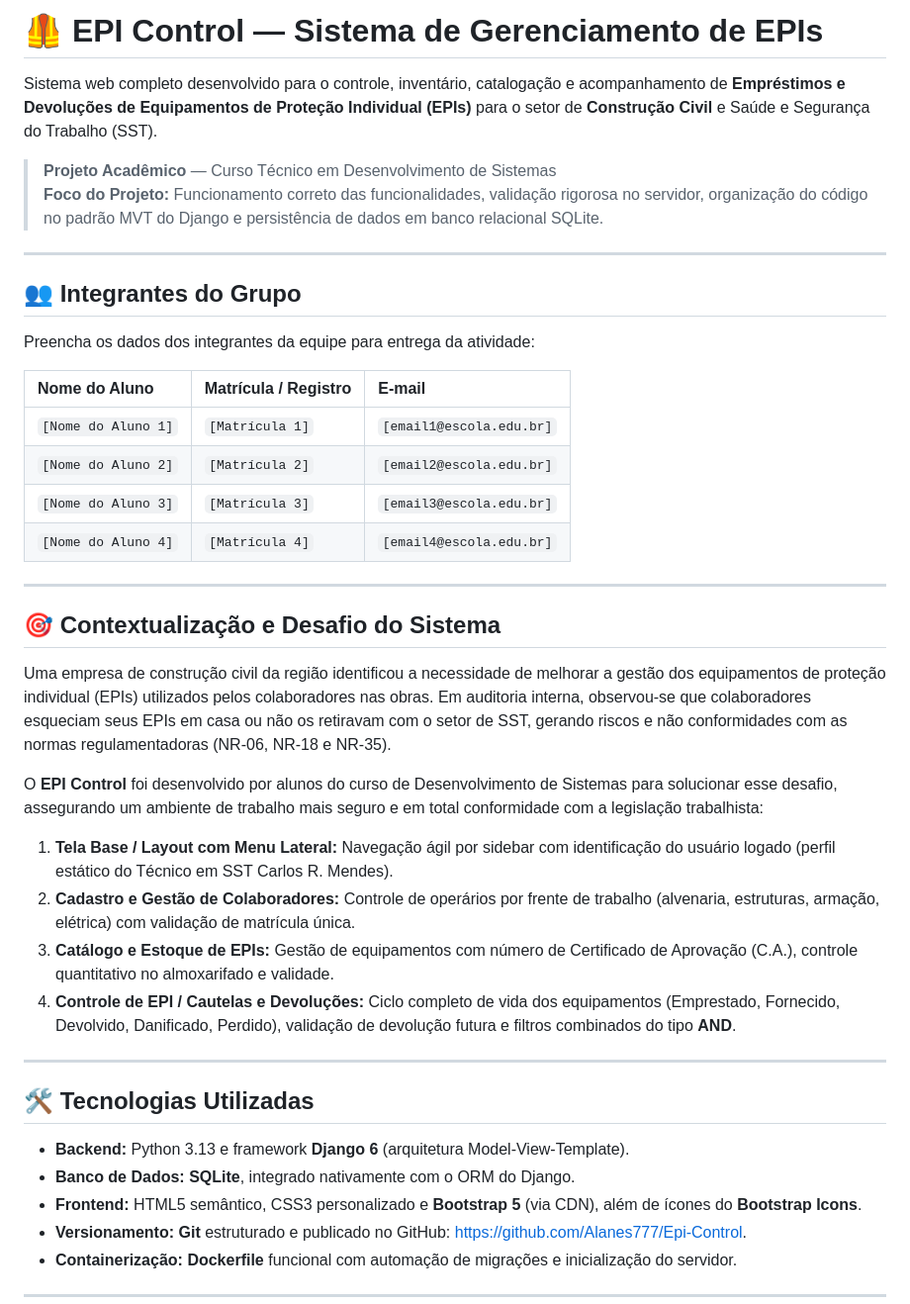
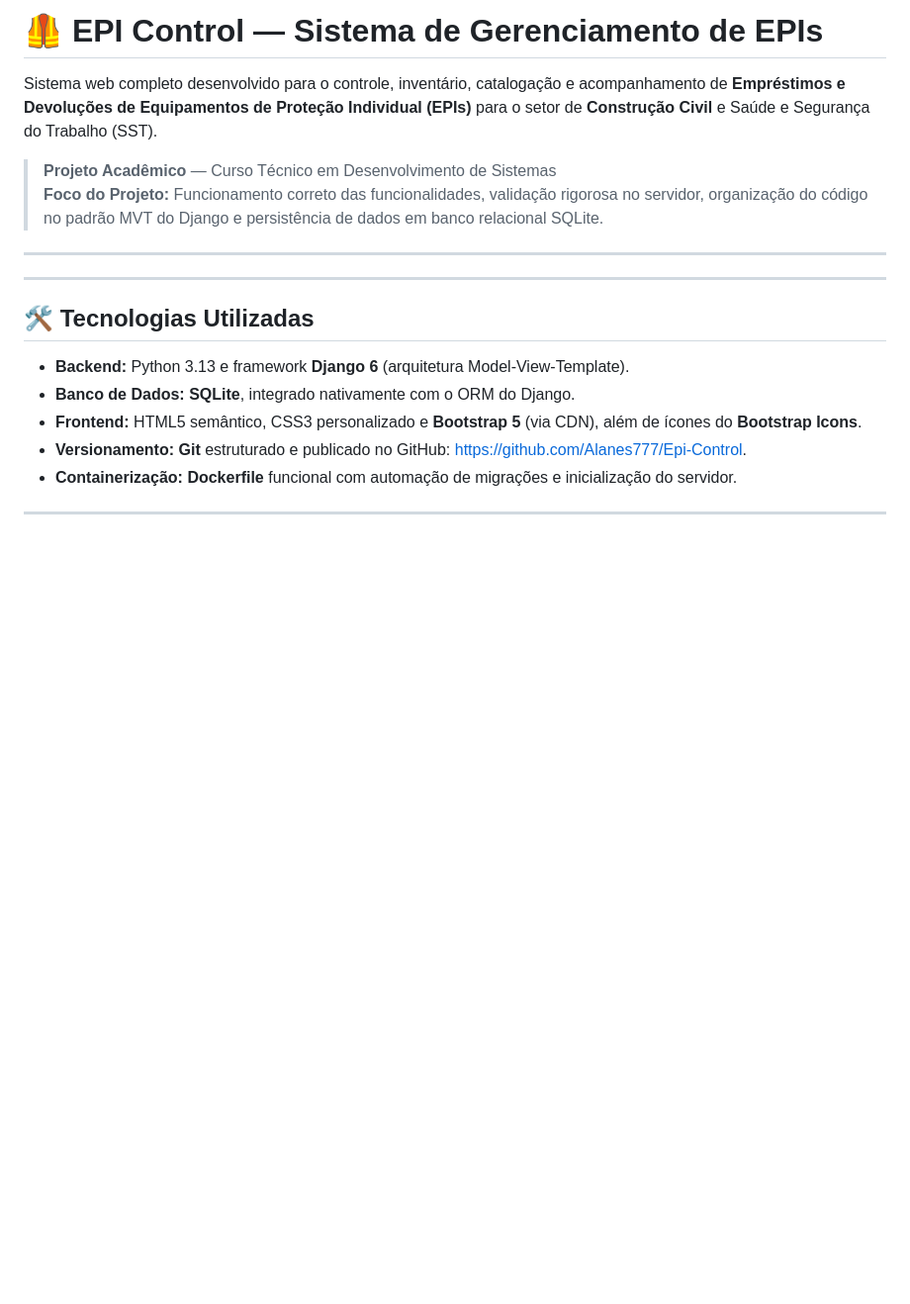
Before and after one commit to Alanes777/Epi-Control, a Markdown page: README.md, the part around the change. Shown at 99% size. Drawn GitHub-style; blank space fills up the shorter version.

Commit message:
Update README.md
Removed team member section and contextualization details from the README to streamline project focus.

```diff
--- a/README.md
+++ b/README.md
@@ -7,29 +7,6 @@ Sistema web completo desenvolvido para o controle, inventário, catalogação e
 
 ---
 
-## 👥 Integrantes do Grupo
-
-Preencha os dados dos integrantes da equipe para entrega da atividade:
-
-| Nome do Aluno | Matrícula / Registro | E-mail |
-| :--- | :--- | :--- |
-| `[Nome do Aluno 1]` | `[Matrícula 1]` | `[email1@escola.edu.br]` |
-| `[Nome do Aluno 2]` | `[Matrícula 2]` | `[email2@escola.edu.br]` |
-| `[Nome do Aluno 3]` | `[Matrícula 3]` | `[email3@escola.edu.br]` |
-| `[Nome do Aluno 4]` | `[Matrícula 4]` | `[email4@escola.edu.br]` |
-
----
-
-## 🎯 Contextualização e Desafio do Sistema
-
-Uma empresa de construção civil da região identificou a necessidade de melhorar a gestão dos equipamentos de proteção individual (EPIs) utilizados pelos colaboradores nas obras. Em auditoria interna, observou-se que colaboradores esqueciam seus EPIs em casa ou não os retiravam com o setor de SST, gerando riscos e não conformidades com as normas regulamentadoras (NR-06, NR-18 e NR-35).
-
-O **EPI Control** foi desenvolvido por alunos do curso de Desenvolvimento de Sistemas para solucionar esse desafio, assegurando um ambiente de trabalho mais seguro e em total conformidade com a legislação trabalhista:
-
-1. **Tela Base / Layout com Menu Lateral:** Navegação ágil por sidebar com identificação do usuário logado (perfil estático do Técnico em SST Carlos R. Mendes).
-2. **Cadastro e Gestão de Colaboradores:** Controle de operários por frente de trabalho (alvenaria, estruturas, armação, elétrica) com validação de matrícula única.
-3. **Catálogo e Estoque de EPIs:** Gestão de equipamentos com número de Certificado de Aprovação (C.A.), controle quantitativo no almoxarifado e validade.
-4. **Controle de EPI / Cautelas e Devoluções:** Ciclo completo de vida dos equipamentos (Emprestado, Fornecido, Devolvido, Danificado, Perdido), validação de devolução futura e filtros combinados do tipo **AND**.
 
 ---
 
```
